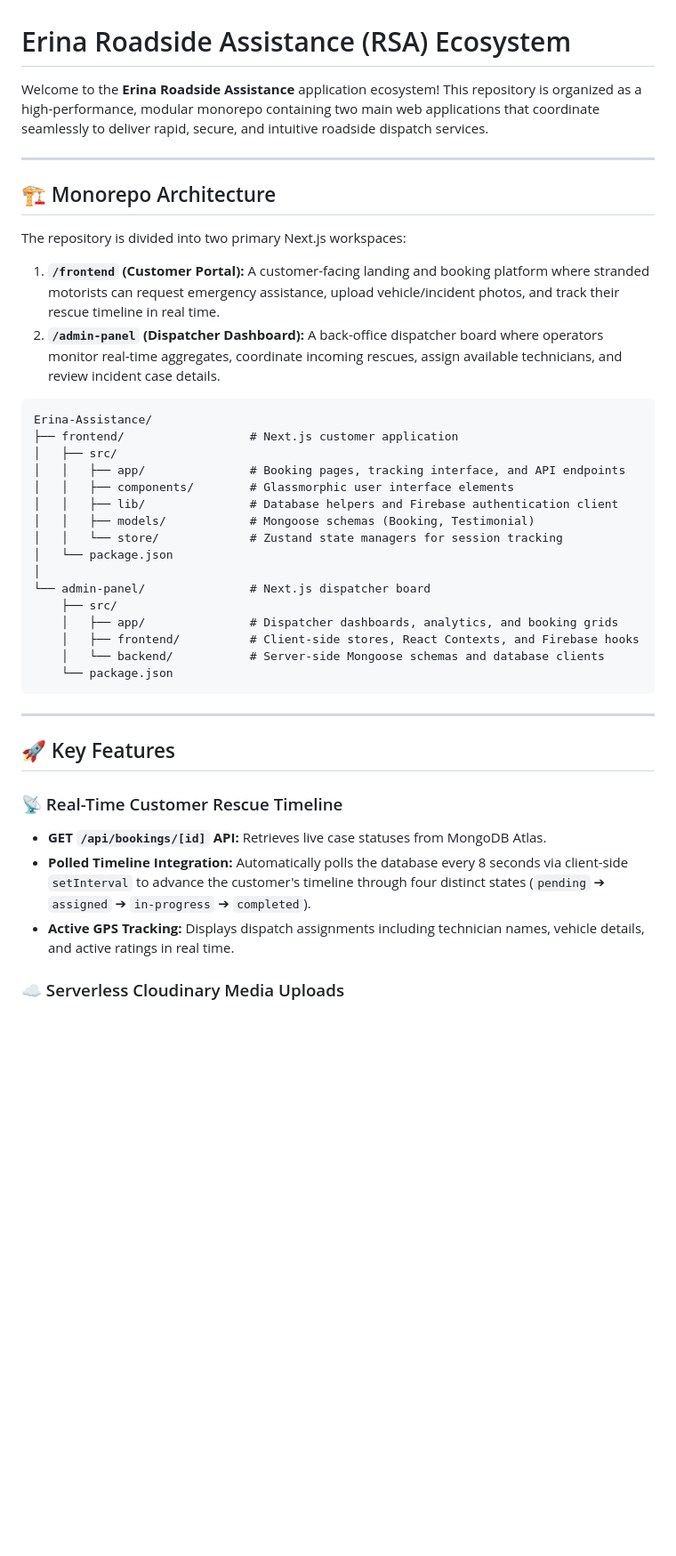
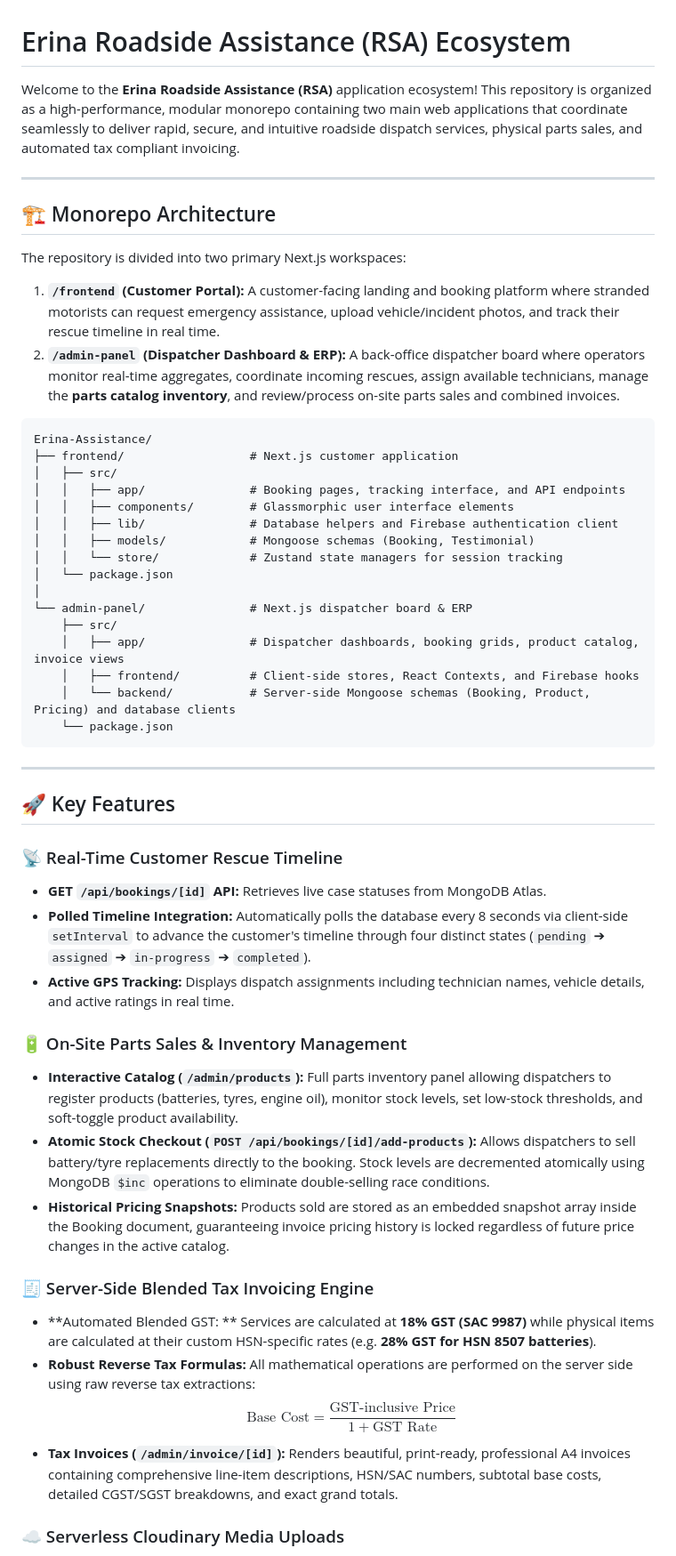
Before and after one commit to suryam-sourya/Erina-Assistance--new, a Markdown page: README.md, the part around one of its changes. Shown at 89% size. Drawn GitHub-style; blank space fills up the shorter version.

Commit message:
docs: update README with on-site product sales and blended tax invoicing details

````diff
--- a/README.md
+++ b/README.md
@@ -1,6 +1,6 @@
 # Erina Roadside Assistance (RSA) Ecosystem
 
-Welcome to the **Erina Roadside Assistance** application ecosystem! This repository is organized as a high-performance, modular monorepo containing two main web applications that coordinate seamlessly to deliver rapid, secure, and intuitive roadside dispatch services.
+Welcome to the **Erina Roadside Assistance (RSA)** application ecosystem! This repository is organized as a high-performance, modular monorepo containing two main web applications that coordinate seamlessly to deliver rapid, secure, and intuitive roadside dispatch services, physical parts sales, and automated tax compliant invoicing.
 
 ---
 
@@ -8,7 +8,7 @@ Welcome to the **Erina Roadside Assistance** application ecosystem! This reposit
 
 The repository is divided into two primary Next.js workspaces:
 1. **`/frontend` (Customer Portal):** A customer-facing landing and booking platform where stranded motorists can request emergency assistance, upload vehicle/incident photos, and track their rescue timeline in real time.
-2. **`/admin-panel` (Dispatcher Dashboard):** A back-office dispatcher board where operators monitor real-time aggregates, coordinate incoming rescues, assign available technicians, and review incident case details.
+2. **`/admin-panel` (Dispatcher Dashboard & ERP):** A back-office dispatcher board where operators monitor real-time aggregates, coordinate incoming rescues, assign available technicians, manage the **parts catalog inventory**, and review/process on-site parts sales and combined invoices.
 
 ```
 Erina-Assistance/
@@ -21,11 +21,11 @@ Erina-Assistance/
 │   │   └── store/             # Zustand state managers for session tracking
 │   └── package.json
 │
-└── admin-panel/               # Next.js dispatcher board
+└── admin-panel/               # Next.js dispatcher board & ERP
     ├── src/
-    │   ├── app/               # Dispatcher dashboards, analytics, and booking grids
+    │   ├── app/               # Dispatcher dashboards, booking grids, product catalog, invoice views
     │   ├── frontend/          # Client-side stores, React Contexts, and Firebase hooks
-    │   └── backend/           # Server-side Mongoose schemas and database clients
+    │   └── backend/           # Server-side Mongoose schemas (Booking, Product, Pricing) and database clients
     └── package.json
 ```
 
@@ -38,6 +38,17 @@ Erina-Assistance/
 * **Polled Timeline Integration:** Automatically polls the database every 8 seconds via client-side `setInterval` to advance the customer's timeline through four distinct states (`pending` ➔ `assigned` ➔ `in-progress` ➔ `completed`).
 * **Active GPS Tracking:** Displays dispatch assignments including technician names, vehicle details, and active ratings in real time.
 
+### 🔋 On-Site Parts Sales & Inventory Management
+* **Interactive Catalog (`/admin/products`):** Full parts inventory panel allowing dispatchers to register products (batteries, tyres, engine oil), monitor stock levels, set low-stock thresholds, and soft-toggle product availability.
+* **Atomic Stock Checkout (`POST /api/bookings/[id]/add-products`):** Allows dispatchers to sell battery/tyre replacements directly to the booking. Stock levels are decremented atomically using MongoDB `$inc` operations to eliminate double-selling race conditions.
+* **Historical Pricing Snapshots:** Products sold are stored as an embedded snapshot array inside the Booking document, guaranteeing invoice pricing history is locked regardless of future price changes in the active catalog.
+
+### 🧾 Server-Side Blended Tax Invoicing Engine
+* **Automated Blended GST: ** Services are calculated at **18% GST (SAC 9987)** while physical items are calculated at their custom HSN-specific rates (e.g. **28% GST for HSN 8507 batteries**).
+* **Robust Reverse Tax Formulas:** All mathematical operations are performed on the server side using raw reverse tax extractions:
+  $$\text{Base Cost} = \frac{\text{GST-inclusive Price}}{1 + \text{GST Rate}}$$
+* **Tax Invoices (`/admin/invoice/[id]`):** Renders beautiful, print-ready, professional A4 invoices containing comprehensive line-item descriptions, HSN/SAC numbers, subtotal base costs, detailed CGST/SGST breakdowns, and exact grand totals.
+
 ### ☁️ Serverless Cloudinary Media Uploads
 * **Buffer Streaming API (`POST /api/upload`):** Bypasses read-only serverless filesystem constraints by accepting `FormData` streams and converting them directly into in-memory binary buffers before piping to Cloudinary.
 * **Micro-Animated Console:** A drop-in vehicle incident photo console with fluid loaders, image size boundaries, and direct JSON syncing with the database request.
````
Also changed, not shown: other parts of README.md (+6 -10 lines).
